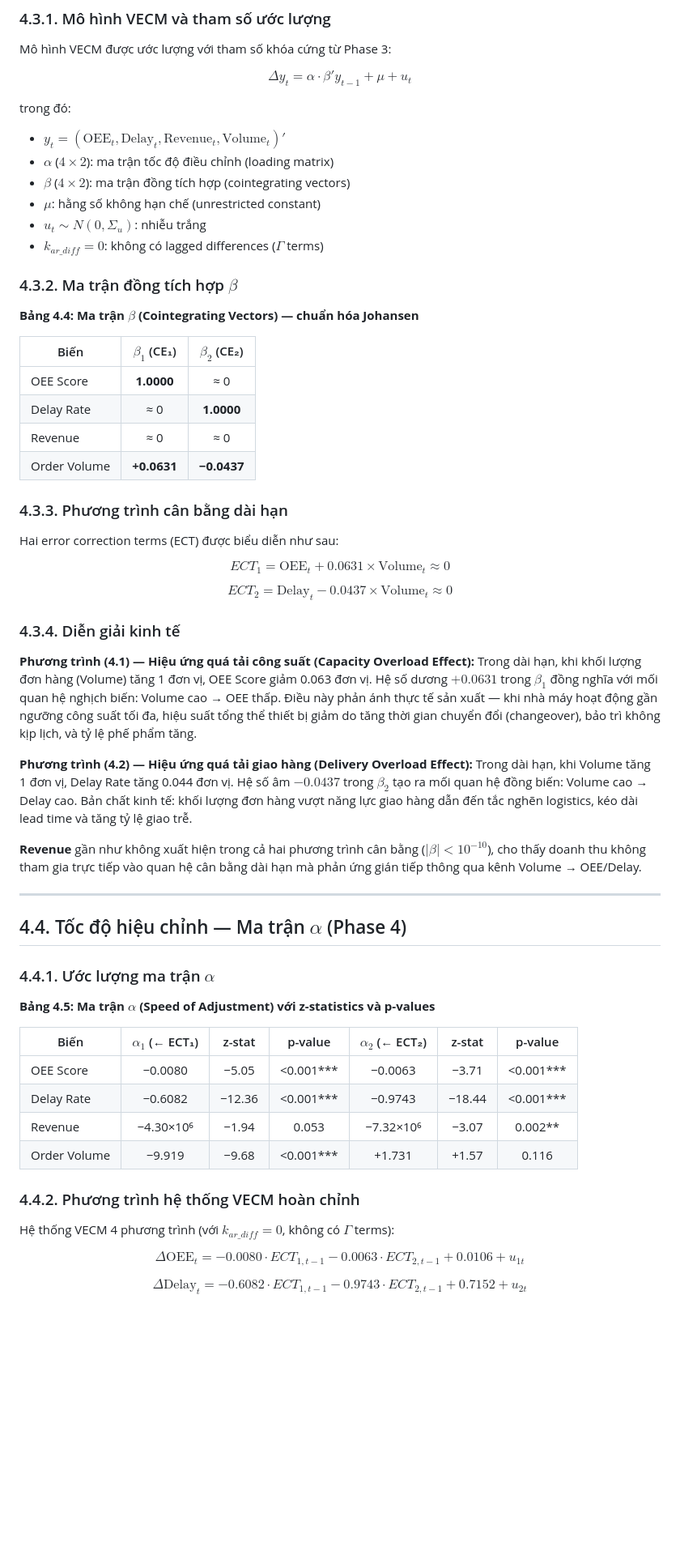
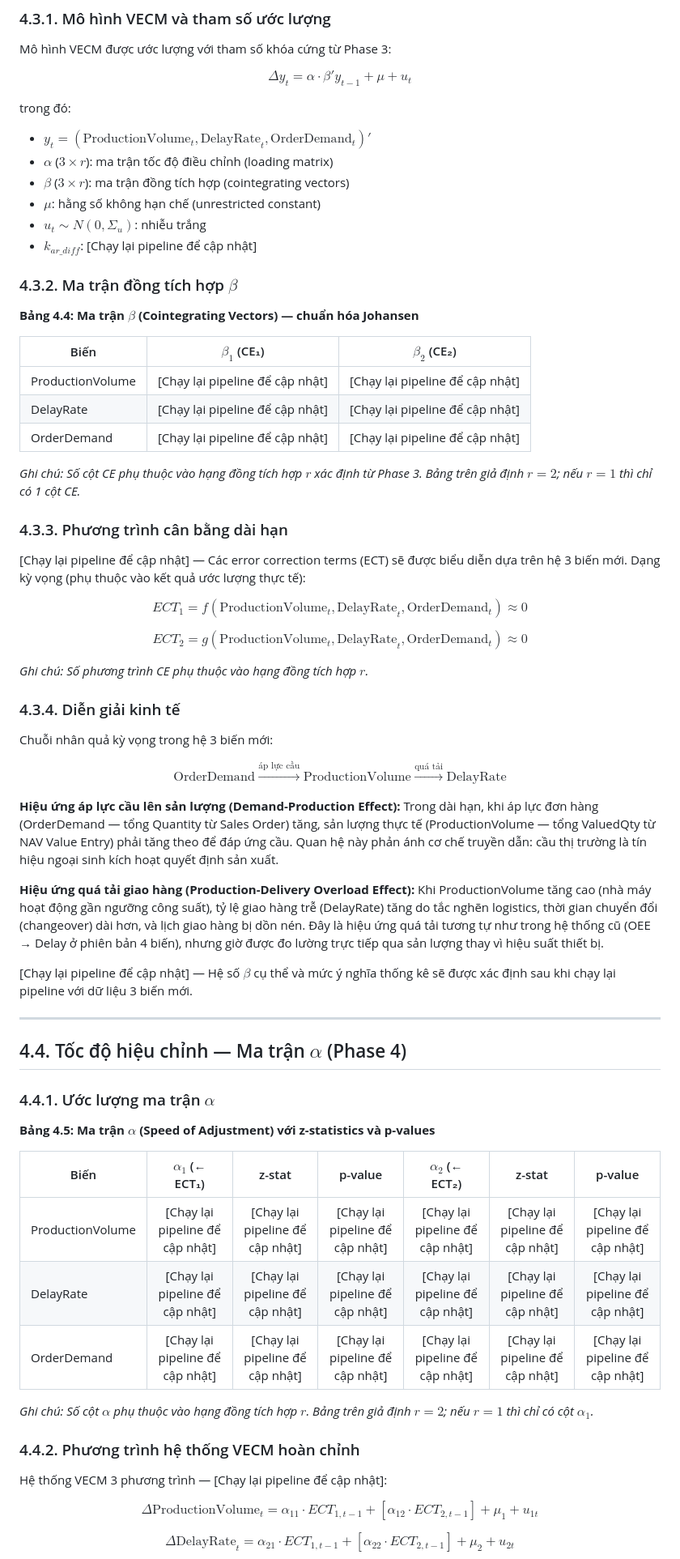
Before and after one commit to daominhtri2025-crypto/Hybrid_Causal_Forecasting_3A, a Markdown page: docs/thesis_draft/chapter4_draft.md, the part around one of its changes. Shown at 81% size. Rendered like a GitHub page; blank space fills up the shorter version.

```diff
--- a/docs/thesis_draft/chapter4_draft.md
+++ b/docs/thesis_draft/chapter4_draft.md
@@ -136,12 +130,12 @@ Mô hình VECM được ước lượng với tham số khóa cứng từ Phase
 $$\Delta y_t = \alpha \cdot \beta' y_{t-1} + \mu + u_t$$
 
 trong đó:
-- $y_t = (\text{OEE}_t, \text{Delay}_t, \text{Revenue}_t, \text{Volume}_t)'$
-- $\alpha$ ($4 \times 2$): ma trận tốc độ điều chỉnh (loading matrix)
-- $\beta$ ($4 \times 2$): ma trận đồng tích hợp (cointegrating vectors)
+- $y_t = (\text{ProductionVolume}_t, \text{DelayRate}_t, \text{OrderDemand}_t)'$
+- $\alpha$ ($3 \times r$): ma trận tốc độ điều chỉnh (loading matrix)
+- $\beta$ ($3 \times r$): ma trận đồng tích hợp (cointegrating vectors)
 - $\mu$: hằng số không hạn chế (unrestricted constant)
 - $u_t \sim N(0, \Sigma_u)$: nhiễu trắng
-- $k_{ar\_diff} = 0$: không có lagged differences ($\Gamma$ terms)
+- $k_{ar\_diff}$: [Chạy lại pipeline để cập nhật]
 
 ### 4.3.2. Ma trận đồng tích hợp $\beta$
 
@@ -149,38 +143,45 @@ trong đó:
 
 | Biến | $\beta_1$ (CE₁) | $\beta_2$ (CE₂) |
 |------|:----------------:|:----------------:|
-| OEE Score | **1.0000** | ≈ 0 |
-| Delay Rate | ≈ 0 | **1.0000** |
-| Revenue | ≈ 0 | ≈ 0 |
-| Order Volume | **+0.0631** | **−0.0437** |
+| ProductionVolume | [Chạy lại pipeline để cập nhật] | [Chạy lại pipeline để cập nhật] |
+| DelayRate | [Chạy lại pipeline để cập nhật] | [Chạy lại pipeline để cập nhật] |
+| OrderDemand | [Chạy lại pipeline để cập nhật] | [Chạy lại pipeline để cập nhật] |
+
+*Ghi chú: Số cột CE phụ thuộc vào hạng đồng tích hợp $r$ xác định từ Phase 3. Bảng trên giả định $r = 2$; nếu $r = 1$ thì chỉ có 1 cột CE.*
 
 ### 4.3.3. Phương trình cân bằng dài hạn
 
-Hai error correction terms (ECT) được biểu diễn như sau:
+[Chạy lại pipeline để cập nhật] — Các error correction terms (ECT) sẽ được
+biểu diễn dựa trên hệ 3 biến mới. Dạng kỳ vọng (phụ thuộc vào kết quả
+ước lượng thực tế):
 
-$$ECT_1 = \text{OEE}_t + 0.0631 \times \text{Volume}_t \approx 0 \tag{4.1}$$
+$$ECT_1 = f(\text{ProductionVolume}_t, \text{DelayRate}_t, \text{OrderDemand}_t) \approx 0 \tag{4.1}$$
 
-$$ECT_2 = \text{Delay}_t - 0.0437 \times \text{Volume}_t \approx 0 \tag{4.2}$$
+$$ECT_2 = g(\text{ProductionVolume}_t, \text{DelayRate}_t, \text{OrderDemand}_t) \approx 0 \tag{4.2}$$
+
+*Ghi chú: Số phương trình CE phụ thuộc vào hạng đồng tích hợp $r$.*
 
 ### 4.3.4. Diễn giải kinh tế
 
-**Phương trình (4.1) — Hiệu ứng quá tải công suất (Capacity Overload Effect):**
-Trong dài hạn, khi khối lượng đơn hàng (Volume) tăng 1 đơn vị, OEE Score giảm
-0.063 đơn vị. Hệ số dương $+0.0631$ trong $\beta_1$ đồng nghĩa với mối quan hệ
-nghịch biến: Volume cao → OEE thấp. Điều này phản ánh thực tế sản xuất — khi
-nhà máy hoạt động gần ngưỡng công suất tối đa, hiệu suất tổng thể thiết bị
-giảm do tăng thời gian chuyển đổi (changeover), bảo trì không kịp lịch, và
-tỷ lệ phế phẩm tăng.
+Chuỗi nhân quả kỳ vọng trong hệ 3 biến mới:
 
-**Phương trình (4.2) — Hiệu ứng quá tải giao hàng (Delivery Overload Effect):**
-Trong dài hạn, khi Volume tăng 1 đơn vị, Delay Rate tăng 0.044 đơn vị. Hệ số
-âm $-0.0437$ trong $\beta_2$ tạo ra mối quan hệ đồng biến: Volume cao → Delay
-cao. Bản chất kinh tế: khối lượng đơn hàng vượt năng lực giao hàng dẫn đến
-tắc nghẽn logistics, kéo dài lead time và tăng tỷ lệ giao trễ.
+$$\text{OrderDemand} \xrightarrow{\text{áp lực cầu}} \text{ProductionVolume} \xrightarrow{\text{quá tải}} \text{DelayRate}$$
 
-**Revenue** gần như không xuất hiện trong cả hai phương trình cân bằng
-($|\beta| < 10^{-10}$), cho thấy doanh thu không tham gia trực tiếp vào quan hệ
-cân bằng dài hạn mà phản ứng gián tiếp thông qua kênh Volume → OEE/Delay.
+**Hiệu ứng áp lực cầu lên sản lượng (Demand-Production Effect):**
+Trong dài hạn, khi áp lực đơn hàng (OrderDemand — tổng Quantity từ Sales Order)
+tăng, sản lượng thực tế (ProductionVolume — tổng ValuedQty từ NAV Value Entry)
+phải tăng theo để đáp ứng cầu. Quan hệ này phản ánh cơ chế truyền dẫn: cầu thị
+trường là tín hiệu ngoại sinh kích hoạt quyết định sản xuất.
+
+**Hiệu ứng quá tải giao hàng (Production-Delivery Overload Effect):**
+Khi ProductionVolume tăng cao (nhà máy hoạt động gần ngưỡng công suất), tỷ lệ
+giao hàng trễ (DelayRate) tăng do tắc nghẽn logistics, thời gian chuyển đổi
+(changeover) dài hơn, và lịch giao hàng bị dồn nén. Đây là hiệu ứng quá tải
+tương tự như trong hệ thống cũ (OEE → Delay ở phiên bản 4 biến), nhưng giờ
+được đo lường trực tiếp qua sản lượng thay vì hiệu suất thiết bị.
+
+[Chạy lại pipeline để cập nhật] — Hệ số $\beta$ cụ thể và mức ý nghĩa thống
+kê sẽ được xác định sau khi chạy lại pipeline với dữ liệu 3 biến mới.
 
 ---
 
@@ -192,16 +193,17 @@ cân bằng dài hạn mà phản ứng gián tiếp thông qua kênh Volume →
 
 | Biến | $\alpha_1$ (← ECT₁) | z-stat | p-value | $\alpha_2$ (← ECT₂) | z-stat | p-value |
 |------|:--------------------:|:------:|:-------:|:--------------------:|:------:|:-------:|
-| OEE Score | −0.0080 | −5.05 | <0.001*** | −0.0063 | −3.71 | <0.001*** |
-| Delay Rate | −0.6082 | −12.36 | <0.001*** | −0.9743 | −18.44 | <0.001*** |
-| Revenue | −4.30×10⁶ | −1.94 | 0.053 | −7.32×10⁶ | −3.07 | 0.002** |
-| Order Volume | −9.919 | −9.68 | <0.001*** | +1.731 | +1.57 | 0.116 |
+| ProductionVolume | [Chạy lại pipeline để cập nhật] | [Chạy lại pipeline để cập nhật] | [Chạy lại pipeline để cập nhật] | [Chạy lại pipeline để cập nhật] | [Chạy lại pipeline để cập nhật] | [Chạy lại pipeline để cập nhật] |
+| DelayRate | [Chạy lại pipeline để cập nhật] | [Chạy lại pipeline để cập nhật] | [Chạy lại pipeline để cập nhật] | [Chạy lại pipeline để cập nhật] | [Chạy lại pipeline để cập nhật] | [Chạy lại pipeline để cập nhật] |
+| OrderDemand | [Chạy lại pipeline để cập nhật] | [Chạy lại pipeline để cập nhật] | [Chạy lại pipeline để cập nhật] | [Chạy lại pipeline để cập nhật] | [Chạy lại pipeline để cập nhật] | [Chạy lại pipeline để cập nhật] |
+
+*Ghi chú: Số cột $\alpha$ phụ thuộc vào hạng đồng tích hợp $r$. Bảng trên giả định $r = 2$; nếu $r = 1$ thì chỉ có cột $\alpha_1$.*
 
 ### 4.4.2. Phương trình hệ thống VECM hoàn chỉnh
 
-Hệ thống VECM 4 phương trình (với $k_{ar\_diff} = 0$, không có $\Gamma$ terms):
+Hệ thống VECM 3 phương trình — [Chạy lại pipeline để cập nhật]:
 
-$$\Delta \text{OEE}_t = -0.0080 \cdot ECT_{1,t-1} - 0.0063 \cdot ECT_{2,t-1} + 0.0106 + u_{1t} \tag{4.3a}$$
+$$\Delta \text{ProductionVolume}_t = \alpha_{11} \cdot ECT_{1,t-1} + [\alpha_{12} \cdot ECT_{2,t-1}] + \mu_1 + u_{1t} \tag{4.3a}$$
 
-$$\Delta \text{Delay}_t = -0.6082 \cdot ECT_{1,t-1} - 0.9743 \cdot ECT_{2,t-1} + 0.7152 + u_{2t} \tag{4.3b}$$
+$$\Delta \text{DelayRate}_t = \alpha_{21} \cdot ECT_{1,t-1} + [\alpha_{22} \cdot ECT_{2,t-1}] + \mu_2 + u_{2t} \tag{4.3b}$$
 
```
Also changed, not shown: other parts of docs/thesis_draft/chapter4_draft.md (+137 -156 lines), MATH_AND_ALGORITHMS.md (+165 -182 lines).
